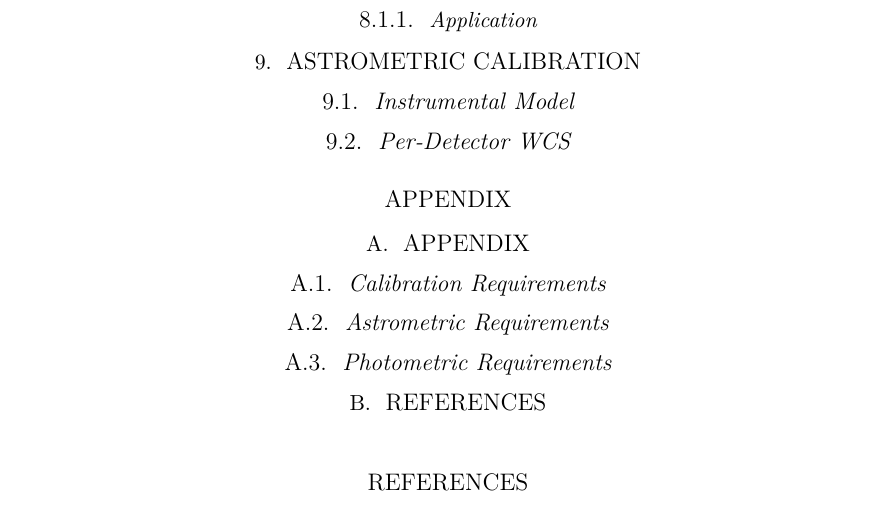
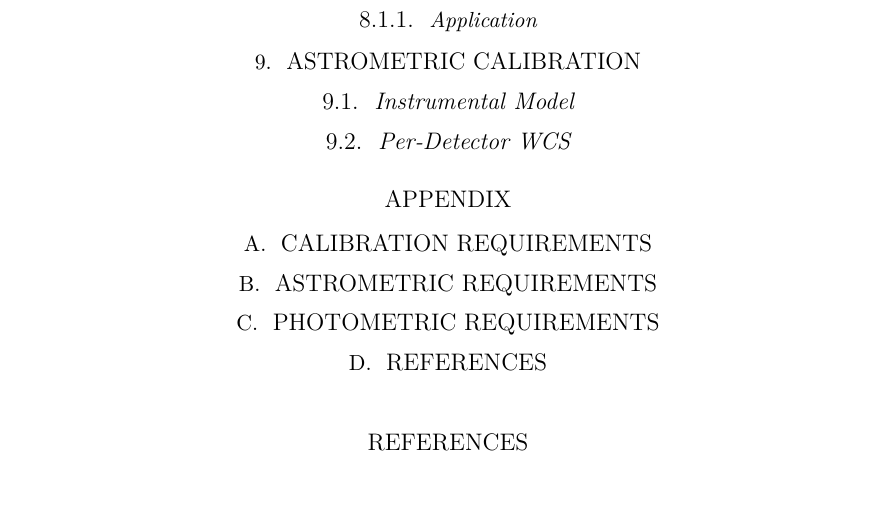
Before and after one commit to lsst-pst/pstn-026, a LaTeX paper (PSTN-026.tex, which reads appendix.tex): part of page 2 of 3, cut so that both start at the same text. Compiled offline with XeLaTeX; a LaTeX package or settings file that is missing is left out.

Commit message:
Fix structure

```diff
--- a/appendix.tex
+++ b/appendix.tex
@@ -1,6 +1,5 @@
-\section{Appendix}
 
-\subsection{Calibration Requirements}
-\subsection{Astrometric Requirements}
+\section{Calibration Requirements}
+\section{Astrometric Requirements}
 
-\subsection{Photometric Requirements}
+\section{Photometric Requirements}
```
